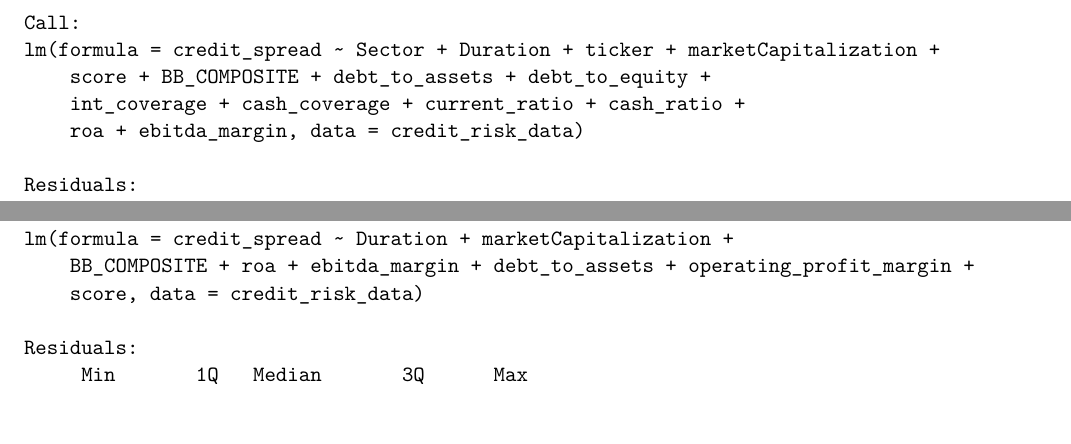
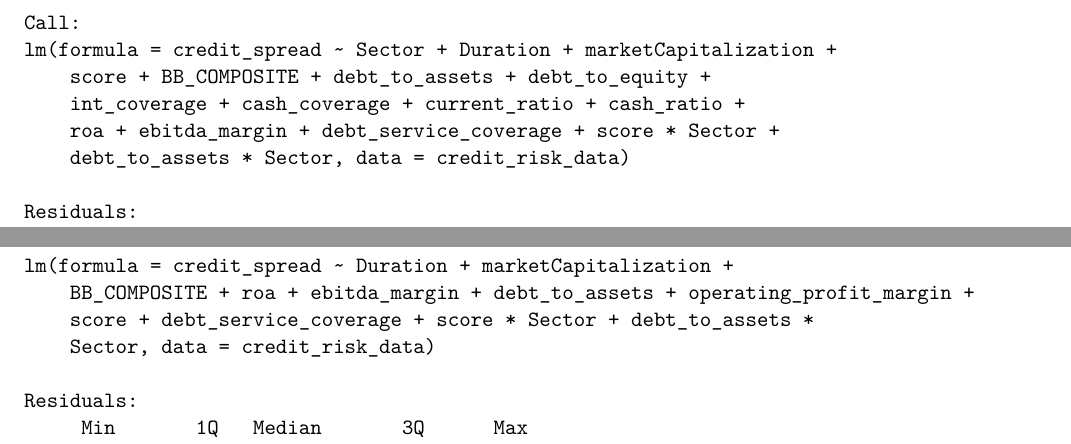
Before and after one commit to rmr327/CreditRiskEstimator, a Quarto document (RQ2_LR_model.qmd): two parts of pages 2 and 17 of 17 before the commit and two parts of pages 2 and 12 of 14 after it, joined at a grey line, cut so that both start at the same text. Rendered offline with R 4.5, knitr and Pandoc in place of Quarto, then LaTeX, with nearby package versions; code that draws random numbers runs with fixed seeds of ours.

Commit message:
kelly made changes

````diff
--- a/RQ2_LR_model.qmd
+++ b/RQ2_LR_model.qmd
@@ -23,7 +23,7 @@ library(ggplot2)
 full model:
 
 ```{r}
-credit_spread_mod <- lm(credit_spread ~ Sector + Duration + ticker + marketCapitalization + score + BB_COMPOSITE + debt_to_assets + debt_to_equity + int_coverage + cash_coverage + current_ratio + cash_ratio + roa + ebitda_margin, data=credit_risk_data)
+credit_spread_mod <- lm(credit_spread ~ Sector + Duration + marketCapitalization + score + BB_COMPOSITE + debt_to_assets + debt_to_equity + int_coverage + cash_coverage + current_ratio + cash_ratio + roa + ebitda_margin + debt_service_coverage + score * Sector + debt_to_assets * Sector, data=credit_risk_data)
 summary(credit_spread_mod)
 ```
 
@@ -116,4 +116,3 @@ summary(credit_spread_rfe2)
 Modeling the prediction model with only the top 5 relevant predictors to credit spread demonstrates negative relationship between ROA and positive score with credit spread. On the other hand, ebitda margin, debt to assets and operating profit margin demonstrates positive relationship. Among these predictors, ROA, debt to assets, operating profit margin and positive score are statistically significant as they all ave very small p values (p values less than 0.001). However, R-squared value is approximately 0.2 which only indicates about 20.32% of the variability in predictor explained by the model. We can combine the top 5 relevant predictor with the full model to experiment a potential improvement of the model.
 
 ```{r}
-credit_spread_com <- lm(credit_spread ~ Duration + marketCapitalization + BB_COMPOSITE + roa + ebitda_margin + debt_to_assets + operating_profit_margin + score , data=credit_risk_data)
@@ -120,3 +123,4 @@ credit_spread_com <- lm(credit_spread ~ Duration + marketCapitalization + BB_COM
+credit_spread_com <- lm(credit_spread ~ Duration + marketCapitalization + BB_COMPOSITE + roa + ebitda_margin + debt_to_assets + operating_profit_margin + score + debt_service_coverage + score * Sector + debt_to_assets * Sector, data=credit_risk_data)
 summary(credit_spread_com)
 ```
 
````
Also changed, not shown: RQ2_LR_model.qmd (4 more changed lines).
